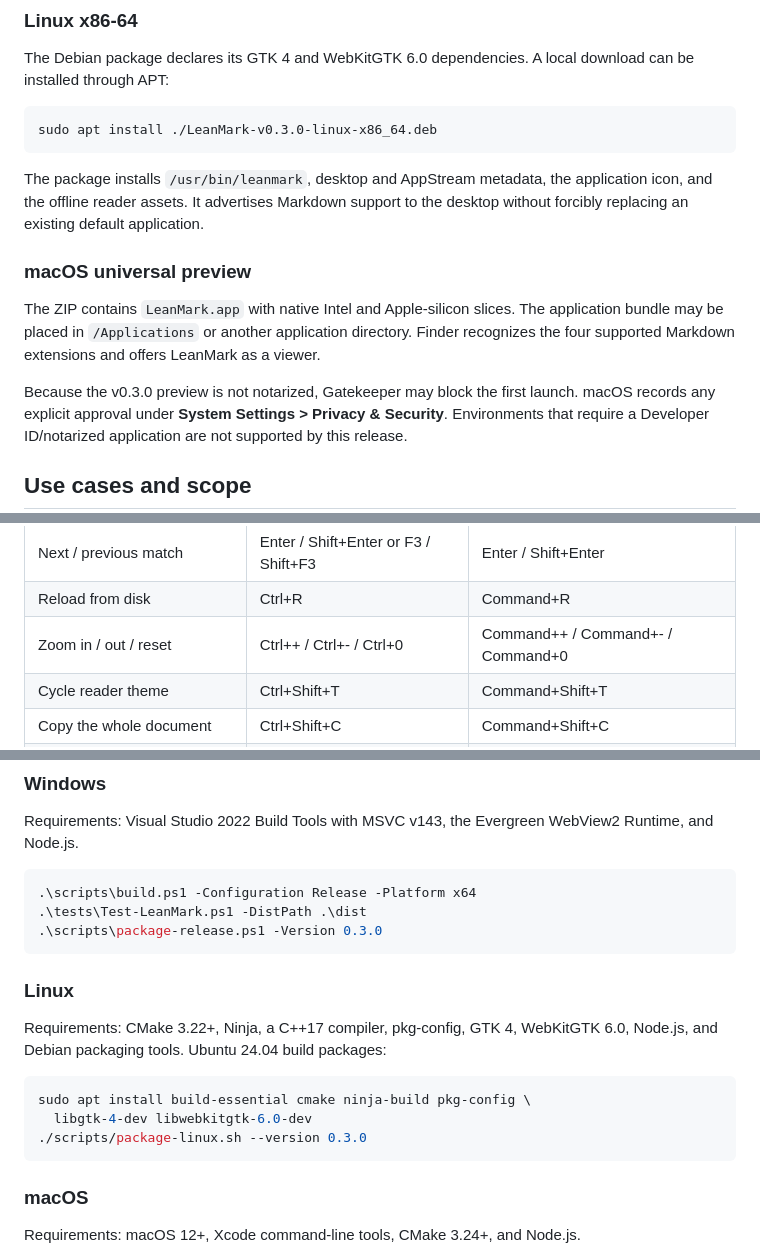
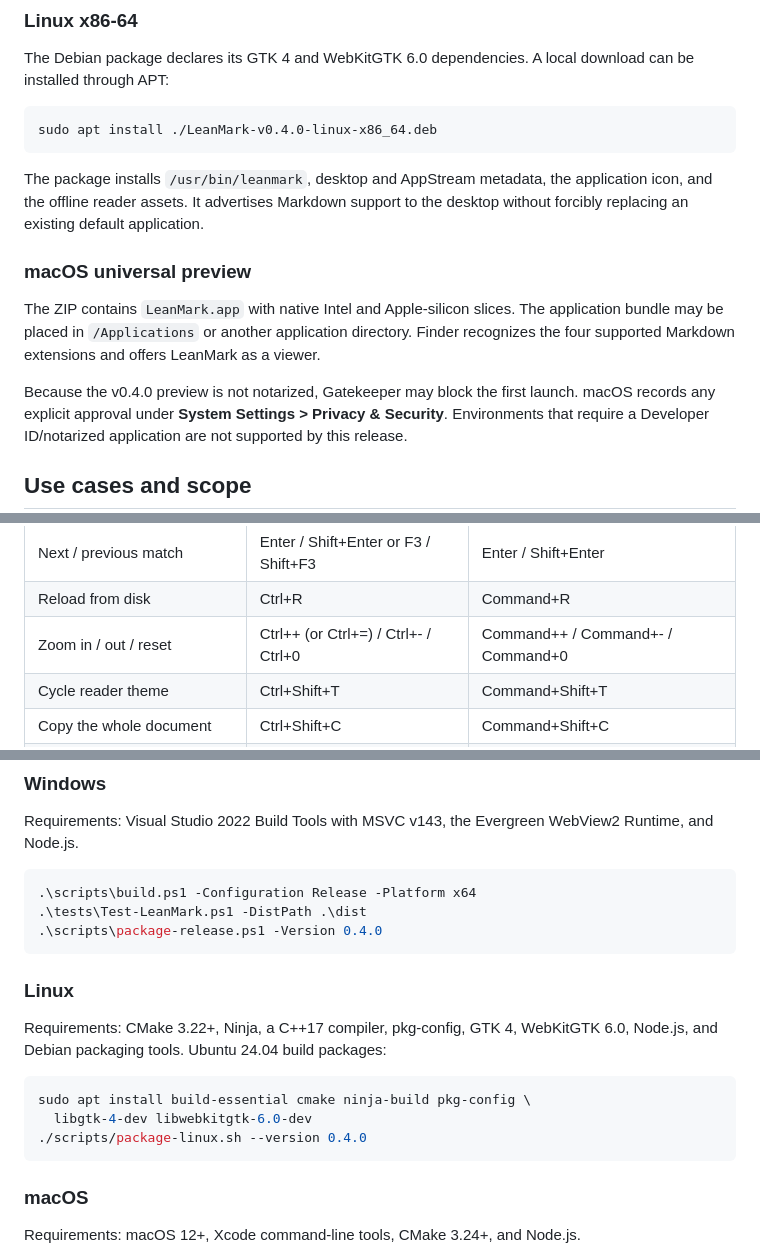
Before and after one commit to abooodbah/leanmark, a Markdown page: README.md, 3 parts joined by grey strips. Drawn GitHub-style.

```diff
--- a/README.md
+++ b/README.md
@@ -83,7 +98,7 @@ The Debian package declares its GTK 4 and WebKitGTK 6.0 dependencies. A local
 download can be installed through APT:
 
 ~~~sh
-sudo apt install ./LeanMark-v0.3.0-linux-x86_64.deb
+sudo apt install ./LeanMark-v0.4.0-linux-x86_64.deb
 ~~~
 
 The package installs <code>/usr/bin/leanmark</code>, desktop and AppStream
@@ -98,7 +113,7 @@ slices. The application bundle may be placed in <code>/Applications</code> or
 another application directory. Finder recognizes the four supported Markdown
 extensions and offers LeanMark as a viewer.
 
-Because the v0.3.0 preview is not notarized, Gatekeeper may block the first launch.
+Because the v0.4.0 preview is not notarized, Gatekeeper may block the first launch.
 macOS records any explicit approval under **System Settings > Privacy &
 Security**. Environments that require a Developer ID/notarized application are
 not supported by this release.
@@ -139,7 +161,7 @@ browser-free renderer, or a claim to the lowest possible RAM use.
 | Find | Ctrl+F | Command+F |
 | Next / previous match | Enter / Shift+Enter or F3 / Shift+F3 | Enter / Shift+Enter |
 | Reload from disk | Ctrl+R | Command+R |
-| Zoom in / out / reset | Ctrl++ / Ctrl+- / Ctrl+0 | Command++ / Command+- / Command+0 |
+| Zoom in / out / reset | Ctrl++ (or Ctrl+=) / Ctrl+- / Ctrl+0 | Command++ / Command+- / Command+0 |
 | Cycle reader theme | Ctrl+Shift+T | Command+Shift+T |
 | Copy the whole document | Ctrl+Shift+C | Command+Shift+C |
 | Next / previous tab (Windows) | Ctrl+Tab / Ctrl+Shift+Tab | Window menu |
@@ -262,7 +311,7 @@ WebView2 Runtime, and Node.js.
 ~~~powershell
 .\scripts\build.ps1 -Configuration Release -Platform x64
 .\tests\Test-LeanMark.ps1 -DistPath .\dist
-.\scripts\package-release.ps1 -Version 0.3.0
+.\scripts\package-release.ps1 -Version 0.4.0
 ~~~
 
 ### Linux
@@ -273,7 +322,7 @@ WebKitGTK 6.0, Node.js, and Debian packaging tools. Ubuntu 24.04 build packages:
 ~~~sh
 sudo apt install build-essential cmake ninja-build pkg-config \
   libgtk-4-dev libwebkitgtk-6.0-dev
-./scripts/package-linux.sh --version 0.3.0
+./scripts/package-linux.sh --version 0.4.0
 ~~~
 
 ### macOS
```
Also changed, not shown: other parts of README.md (+58 -9 lines), CHANGELOG.md (+47 -0 lines), docs/releases/v0.4.0.md (added, +83 -0 lines), packaging/winget/README.md (added, +39 -0 lines), docs/images/leanmark-diagram-viewer.png (added), site/assets/leanmark-diagram-viewer.png (added), 7 other files.
